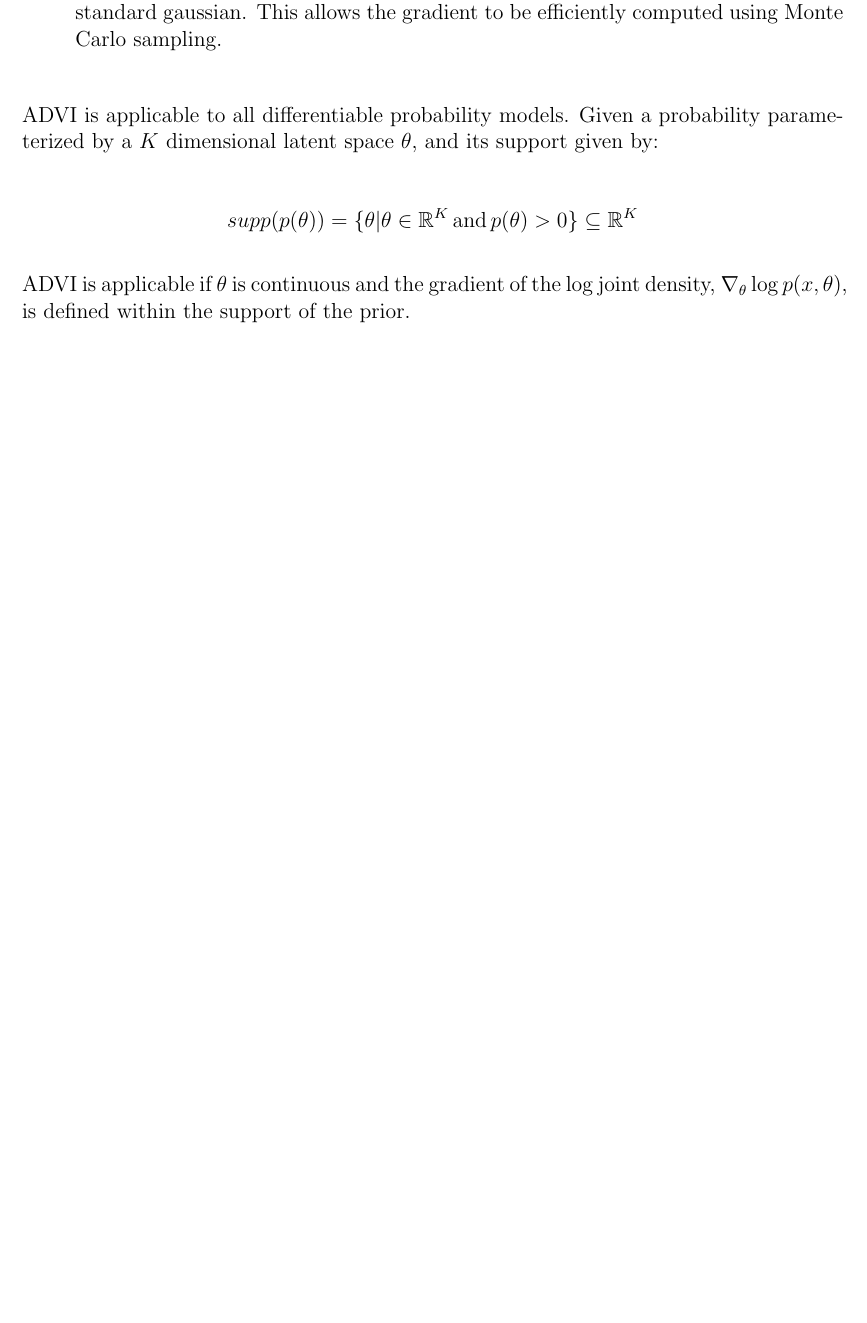
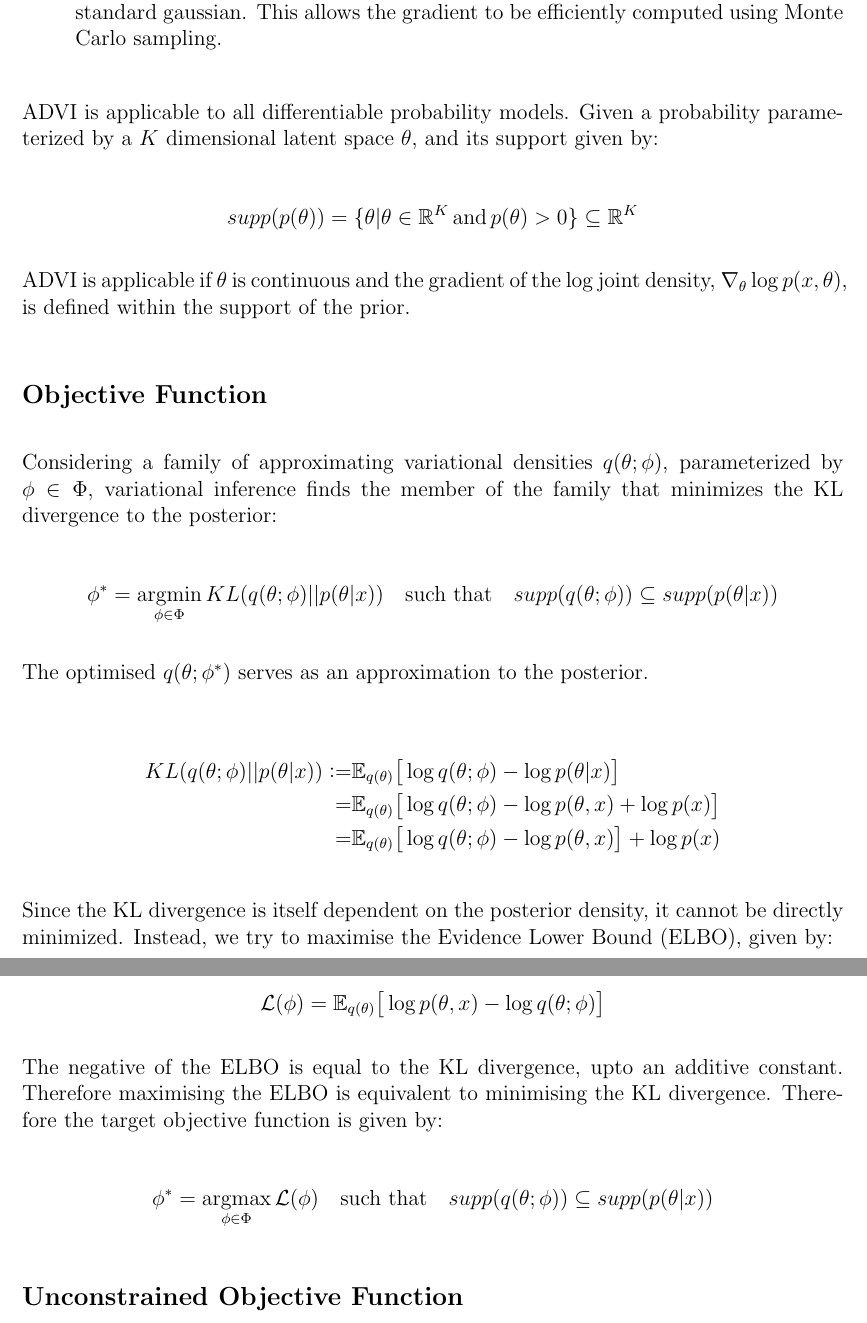
Before and after one commit to harshad-deo/TorchVI, a LaTeX document (theory/introduction.tex): part of page 2 of 2 before the commit and two parts of pages 2 and 3 of 3 after it, the two joined at a grey line, cut so that both start at the same text, the shorter picture padded with empty space. Compiled offline with pdfLaTeX.

Commit message:
add objective function to theory

```diff
--- a/theory/introduction.tex
+++ b/theory/introduction.tex
@@ -6,6 +6,9 @@
 \usepackage{amsmath}
 \usepackage{eufrak}
 \usepackage{amssymb}
+\usepackage{mathtools}
+
+\newcommand{\defeq}{\vcentcolon=}
 
 \title{Introduction to Automatic Differentiation Variational Inference}
 \author{Harshad Deo \\
@@ -78,5 +81,37 @@ latent space $\theta$, and its support given by:
 ADVI is applicable if $\theta$ is continuous and the gradient of the log joint density, $\nabla_{\theta}\log p(x, \theta)$,
 is defined within the support of the prior.
 
+\subsection*{Objective Function}
+
+Considering a family of approximating variational densities $q(\theta ; \phi)$, parameterized by $\phi \in \Phi$,
+variational inference finds the member of the family that minimizes the KL divergence to the posterior:
+
+\begin{equation*}
+  \phi^* = \underset{\phi \in \Phi}{\text{argmin}}\, KL(q(\theta ; \phi) || p(\theta | x)) \quad \text{such that} \quad supp(q(\theta ; \phi)) \subseteq supp(p(\theta | x))
+\end{equation*}
+
+The optimised $q(\theta; \phi^*)$ serves as an approximation to the posterior.
+
+\begin{align*}
+  KL(q(\theta ; \phi) || p(\theta | x)) \defeq &\mathbb{E}_{q(\theta)}\big[\log q(\theta;\phi) - \log p(\theta|x)  \big] \\
+  =& \mathbb{E}_{q(\theta)}\big[\log q(\theta;\phi) - \log p(\theta, x) + \log p(x)\big] \\
+  =& \mathbb{E}_{q(\theta)}\big[\log q(\theta;\phi) - \log p(\theta, x) \big] + \log p(x)
+\end{align*}
+
+Since the KL divergence is itself dependent on the posterior density, it cannot be directly minimized. Instead, we try
+to maximise the Evidence Lower Bound (ELBO), given by:
+
+\begin{equation*}
+  \mathcal{L}(\phi) = \mathbb{E}_{q(\theta)}\big[\log p(\theta, x) - \log q(\theta;\phi) \big]
+\end{equation*}
+
+The negative of the ELBO is equal to the KL divergence, upto an additive constant. Therefore maximising the ELBO is
+equivalent to minimising the KL divergence. Therefore the target objective function is given by:
+
+\begin{equation*}
+  \phi^* = \underset{\phi \in \Phi}{\text{argmax}}\, \mathcal{L}(\phi) \quad \text{such that} \quad supp(q(\theta ; \phi)) \subseteq supp(p(\theta | x))
+\end{equation*}
+
+\subsection*{Unconstrained Objective Function}
 
 \end{document}
```
Also changed, not shown: 1 other file.
